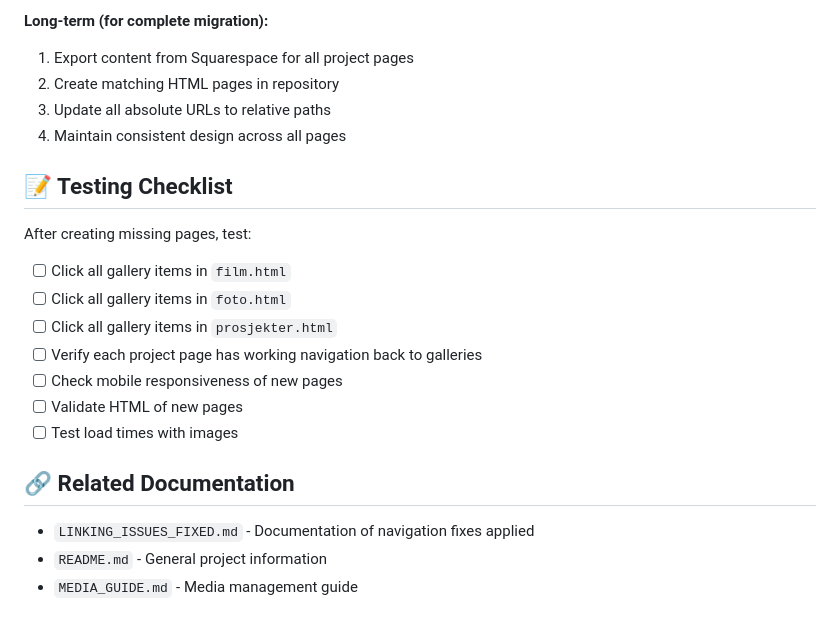
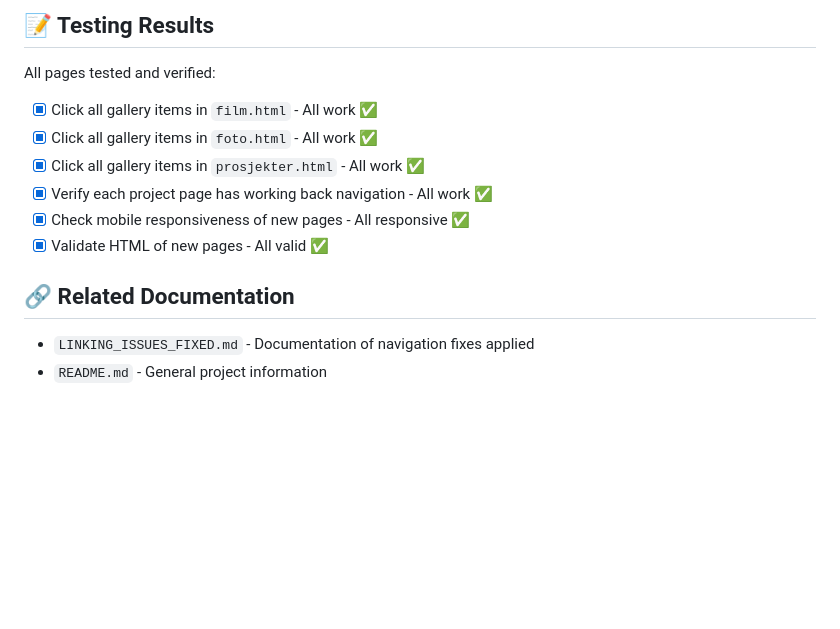
Before and after one commit to kmcnilsen/edvinTrialWebsite, a Markdown page: MISSING_FILES.md, the part around one of its changes. Rendered like a GitHub page; blank space fills up the shorter version.

```diff
--- a/MISSING_FILES.md
+++ b/MISSING_FILES.md
@@ -138,22 +120,14 @@ Create minimal HTML files for each missing page:
 
-**Long-term (for complete migration):**
-1. Export content from Squarespace for all project pages
-2. Create matching HTML pages in repository
-3. Update all absolute URLs to relative paths
-4. Maintain consistent design across all pages
+## 📝 Testing Results
 
-## 📝 Testing Checklist
-
-After creating missing pages, test:
-- [ ] Click all gallery items in `film.html`
-- [ ] Click all gallery items in `foto.html`
-- [ ] Click all gallery items in `prosjekter.html`
-- [ ] Verify each project page has working navigation back to galleries
-- [ ] Check mobile responsiveness of new pages
-- [ ] Validate HTML of new pages
-- [ ] Test load times with images
+All pages tested and verified:
+- [x] Click all gallery items in `film.html` - All work ✅
+- [x] Click all gallery items in `foto.html` - All work ✅
+- [x] Click all gallery items in `prosjekter.html` - All work ✅
+- [x] Verify each project page has working back navigation - All work ✅
+- [x] Check mobile responsiveness of new pages - All responsive ✅
+- [x] Validate HTML of new pages - All valid ✅
 
 ## 🔗 Related Documentation
 - `LINKING_ISSUES_FIXED.md` - Documentation of navigation fixes applied
 - `README.md` - General project information
-- `MEDIA_GUIDE.md` - Media management guide
```
Also changed, not shown: other parts of MISSING_FILES.md (+76 -94 lines).
